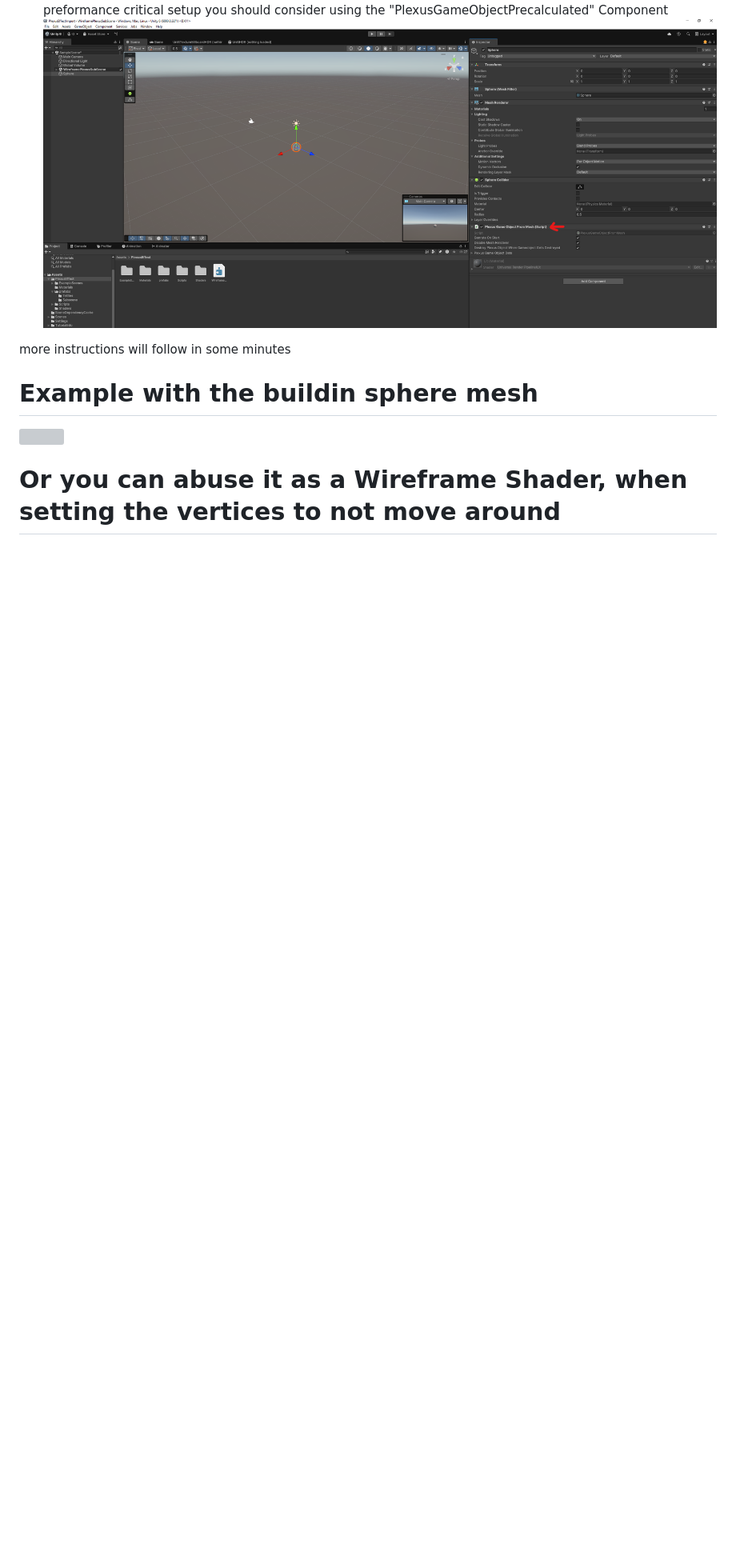
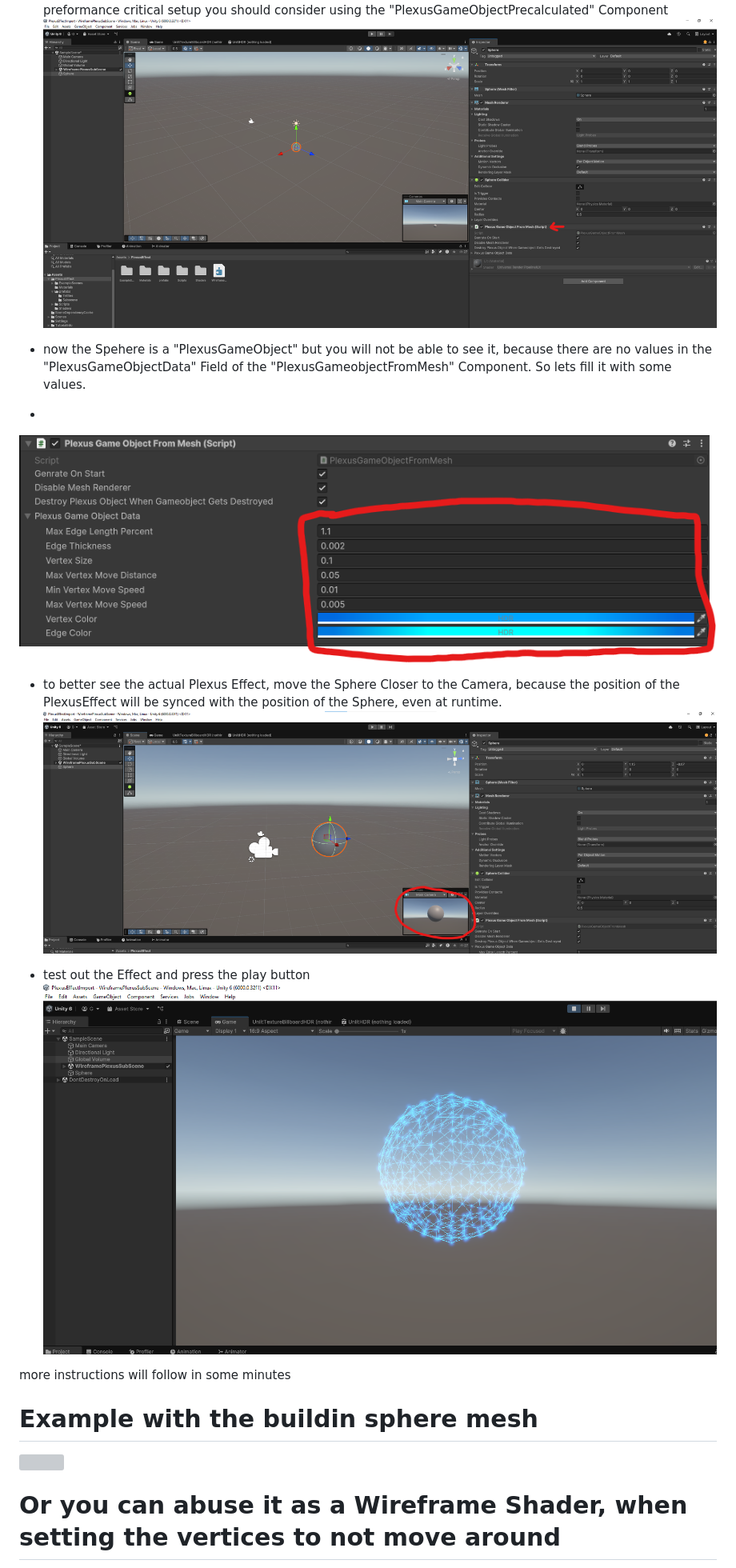
Before and after one commit to Strieglitz/Unity-Dots-WireframePlexusEffect, a Markdown page: README.md, the part around the change printed below. Shown: that part at 80% size. Drawn GitHub-style; blank space fills up the shorter version; grey boxes are pictures that could not be loaded.

```diff
--- a/README.md
+++ b/README.md
@@ -72,6 +72,16 @@ in this example we create a simple PlexusEffect on a Unity-sphere
 - Add the "PlexusGameobjectFromMesh" Component to the Sphere Gameobject. This Component will iterate over the MeshData and convert it to a kind of PlexusEffectMesh data that will be used by the Effect. this will happen when the scene starts and is quite a heavy calculation. for an example like this, it is fine, but for a more preformance critical setup you should consider using the "PlexusGameObjectPrecalculated" Component
 ![NewPorject](TutorialImages/Step15_AddPlexusGameobjectFromMeshComponent.png)
 
+- now the Spehere is a "PlexusGameObject" but you will not be able to see it, because there are no values in the "PlexusGameObjectData" Field of the "PlexusGameobjectFromMesh" Component. So lets fill it with some values.
+-
+![NewPorject](TutorialImages/Step16_FillTheCompoenntWithValues.png)
+
+- to better see the actual Plexus Effect, move the Sphere Closer to the Camera, because the position of the PlexusEffect will be synced with the position of the Sphere, even at runtime.
+![NewPorject](TutorialImages/Step17_MoveSphereCloserToCamera.png)
+
+- test out the Effect and press the play button
+![NewPorject](TutorialImages/Step18_TestEffect.png)
+
 more instructions will follow in some minutes
 
 # Example with the buildin sphere mesh
```
Also changed, not shown: other parts of README.md (+3 -3 lines).
